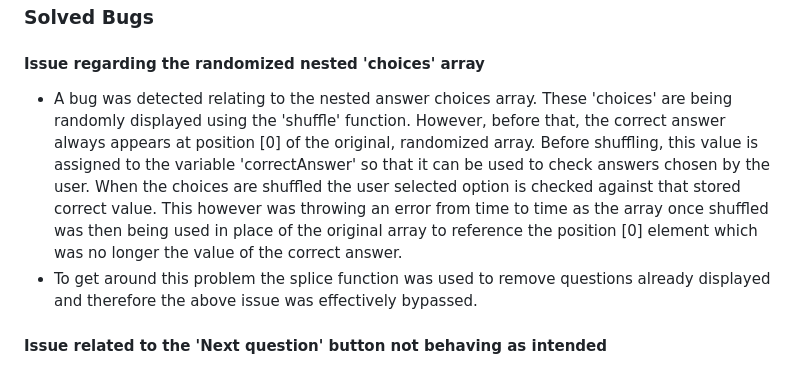
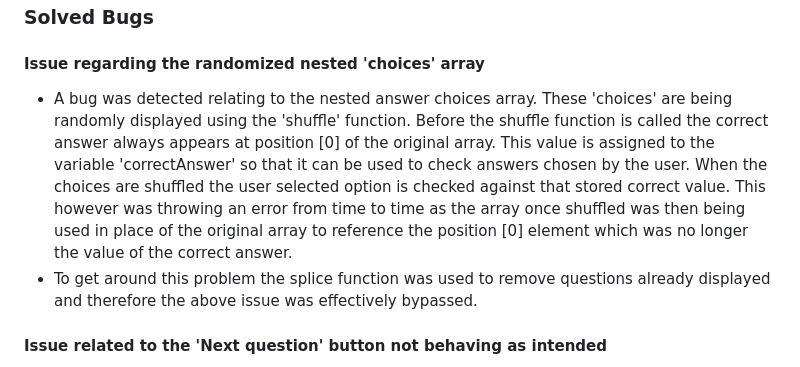
Before and after one commit to kun-shukla/ci-p2-quiz-game, a Markdown page: README.md, the part around the change. GitHub-like rendering.

```diff
--- a/README.md
+++ b/README.md
@@ -71,7 +71,7 @@ Once the last question has been answered (depicting an incorrect answer in this
 
 #### Issue regarding the randomized nested 'choices' array
 
-- A bug was detected relating to the nested answer choices array. These 'choices' are being randomly displayed using the 'shuffle' function. However, before that, the correct answer always appears at position [0] of the original, randomized array. Before shuffling, this value is assigned to the variable 'correctAnswer' so that it can be used to check answers chosen by the user. When the choices are shuffled the user selected option is checked against that stored correct value. This however was throwing an error from time to time as the array once shuffled was then being used in place of the original array to reference the position [0] element which was no longer the value of the correct answer.
+- A bug was detected relating to the nested answer choices array. These 'choices' are being randomly displayed using the 'shuffle' function. Before the shuffle function is called the correct answer always appears at position [0] of the original array. This value is assigned to the variable 'correctAnswer' so that it can be used to check answers chosen by the user. When the choices are shuffled the user selected option is checked against that stored correct value. This however was throwing an error from time to time as the array once shuffled was then being used in place of the original array to reference the position [0] element which was no longer the value of the correct answer.
 - To get around this problem the splice function was used to remove questions already displayed and therefore the above issue was effectively bypassed.
 
 #### Issue related to the 'Next question' button not behaving as intended
```
